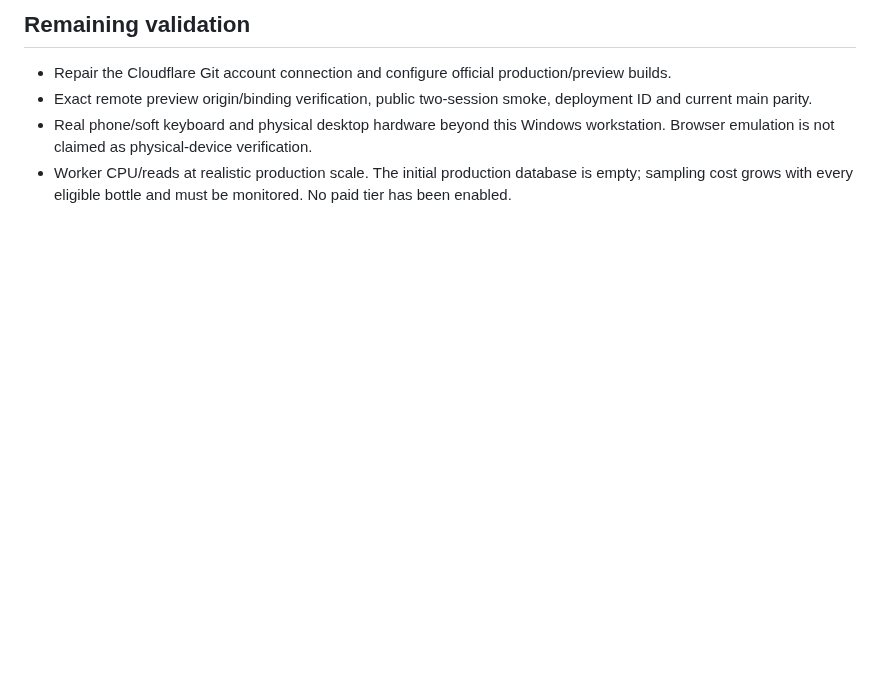
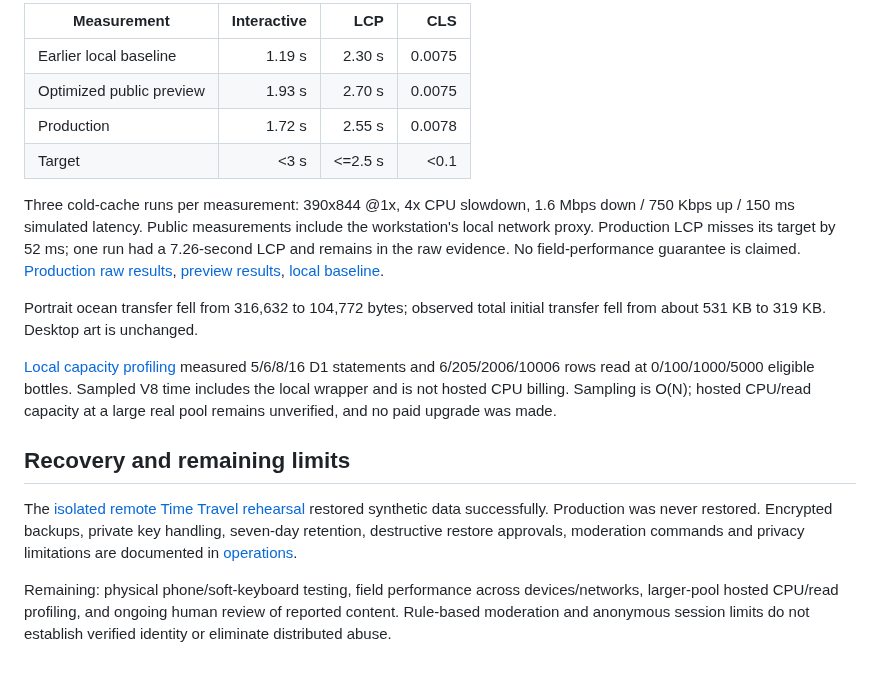
Before and after one commit to seiya058904/drift, a Markdown page: docs/delivery.md, the part around one of its changes. GitHub-like rendering; blank space fills up the shorter version.

```diff
--- a/docs/delivery.md
+++ b/docs/delivery.md
@@ -39,7 +43,19 @@ Workspace: `D:\xia zai\AI project\Project in Iteration\drift`. The original empt
 
-## Remaining validation
+| Measurement | Interactive | LCP | CLS |
+| --- | ---: | ---: | ---: |
+| Earlier local baseline | 1.19 s | 2.30 s | 0.0075 |
+| Optimized public preview | 1.93 s | 2.70 s | 0.0075 |
+| Production | 1.72 s | 2.55 s | 0.0078 |
+| Target | <3 s | <=2.5 s | <0.1 |
 
-- Repair the Cloudflare Git account connection and configure official production/preview builds.
-- Exact remote preview origin/binding verification, public two-session smoke, deployment ID and current main parity.
-- Real phone/soft keyboard and physical desktop hardware beyond this Windows workstation. Browser emulation is not claimed as physical-device verification.
-- Worker CPU/reads at realistic production scale. The initial production database is empty; sampling cost grows with every eligible bottle and must be monitored. No paid tier has been enabled.
+Three cold-cache runs per measurement: 390x844 @1x, 4x CPU slowdown, 1.6 Mbps down / 750 Kbps up / 150 ms simulated latency. Public measurements include the workstation's local network proxy. Production LCP misses its target by 52 ms; one run had a 7.26-second LCP and remains in the raw evidence. No field-performance guarantee is claimed. [Production raw results](evidence/production-performance.json), [preview results](evidence/preview-performance.json), [local baseline](evidence/performance.json).
+
+Portrait ocean transfer fell from 316,632 to 104,772 bytes; observed total initial transfer fell from about 531 KB to 319 KB. Desktop art is unchanged.
+
+[Local capacity profiling](evidence/capacity.json) measured 5/6/8/16 D1 statements and 6/205/2006/10006 rows read at 0/100/1000/5000 eligible bottles. Sampled V8 time includes the local wrapper and is not hosted CPU billing. Sampling is O(N); hosted CPU/read capacity at a large real pool remains unverified, and no paid upgrade was made.
+
+## Recovery and remaining limits
+
+The [isolated remote Time Travel rehearsal](evidence/recovery-drill.json) restored synthetic data successfully. Production was never restored. Encrypted backups, private key handling, seven-day retention, destructive restore approvals, moderation commands and privacy limitations are documented in [operations](operations.md).
+
+Remaining: physical phone/soft-keyboard testing, field performance across devices/networks, larger-pool hosted CPU/read profiling, and ongoing human review of reported content. Rule-based moderation and anonymous session limits do not establish verified identity or eliminate distributed abuse.
```
Also changed, not shown: other parts of docs/delivery.md (+30 -26 lines), README.md (+4 -4 lines), docs/operations.md (+2 -0 lines), docs/evidence/production-home-390.png (added), docs/evidence/production-read-390.png (added), 8 other files.
